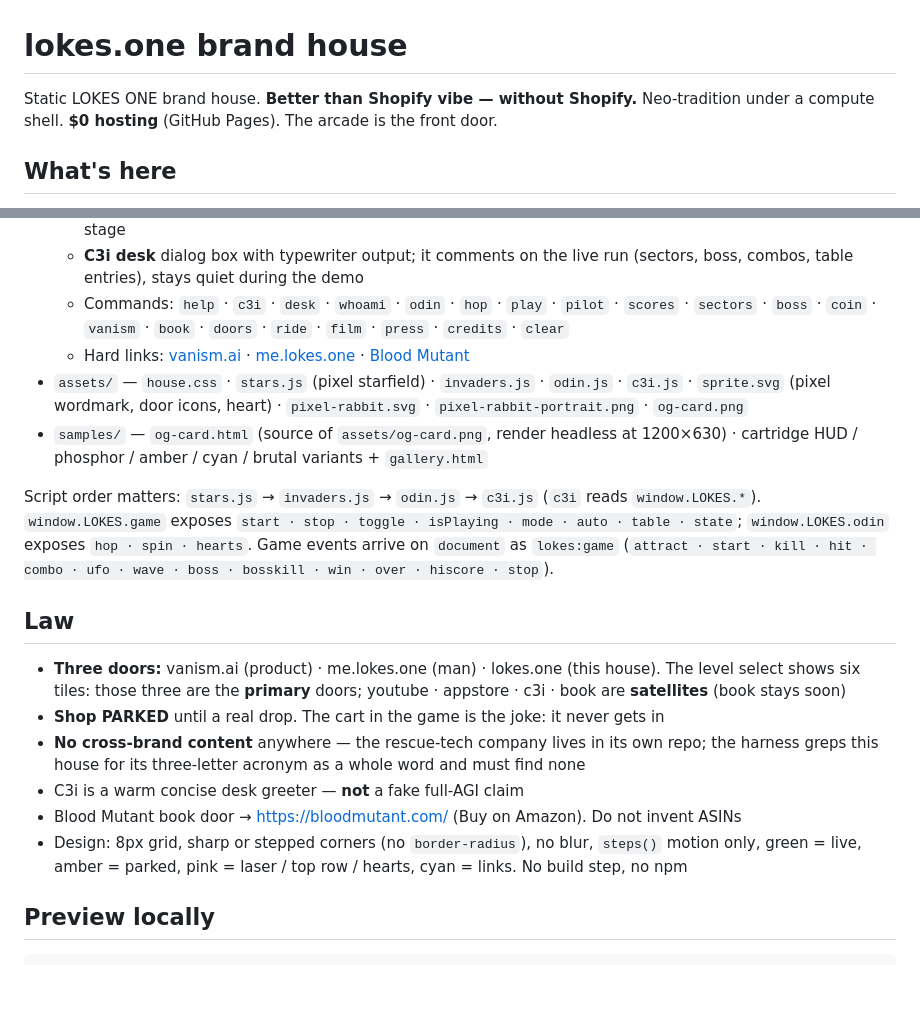
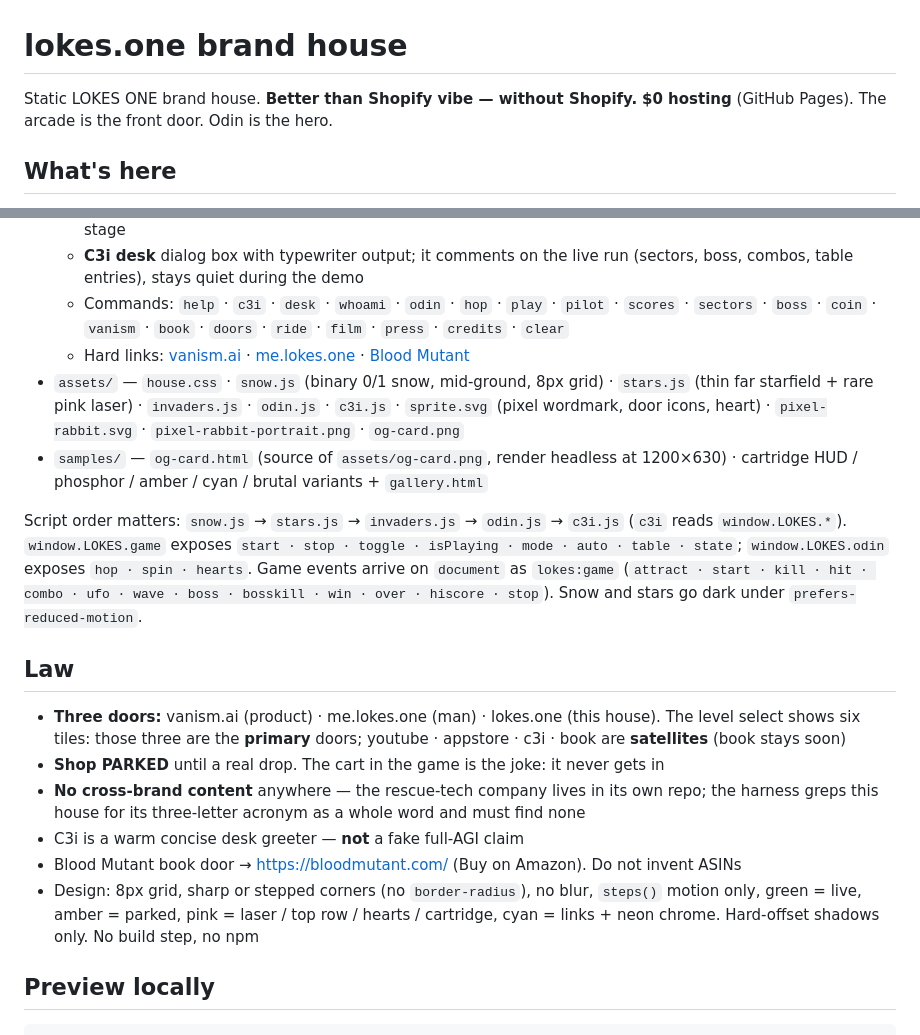
Before and after one commit to rockymountainamerica-bot/lokes-one-house, a Markdown page: README.md, 2 parts joined by grey strips. Drawn GitHub-style; blank space fills up the shorter version.

Commit message:
STREET polish: README script order and snow/stars notes

```diff
--- a/README.md
+++ b/README.md
@@ -1,6 +1,6 @@
 # lokes.one brand house
 
-Static LOKES ONE brand house. **Better than Shopify vibe — without Shopify.** Neo-tradition under a compute shell. **$0 hosting** (GitHub Pages). The arcade is the front door.
+Static LOKES ONE brand house. **Better than Shopify vibe — without Shopify.** **$0 hosting** (GitHub Pages). The arcade is the front door. Odin is the hero.
 
 ## What's here
 
@@ -15,10 +15,10 @@ Static LOKES ONE brand house. **Better than Shopify vibe — without Shopify.**
   - **C3i desk** dialog box with typewriter output; it comments on the live run (sectors, boss, combos, table entries), stays quiet during the demo
   - Commands: `help` · `c3i` · `desk` · `whoami` · `odin` · `hop` · `play` · `pilot` · `scores` · `sectors` · `boss` · `coin` · `vanism` · `book` · `doors` · `ride` · `film` · `press` · `credits` · `clear`
   - Hard links: [vanism.ai](https://vanism.ai) · [me.lokes.one](https://me.lokes.one) · [Blood Mutant](https://bloodmutant.com/)
-- `assets/` — `house.css` · `stars.js` (pixel starfield) · `invaders.js` · `odin.js` · `c3i.js` · `sprite.svg` (pixel wordmark, door icons, heart) · `pixel-rabbit.svg` · `pixel-rabbit-portrait.png` · `og-card.png`
+- `assets/` — `house.css` · `snow.js` (binary 0/1 snow, mid-ground, 8px grid) · `stars.js` (thin far starfield + rare pink laser) · `invaders.js` · `odin.js` · `c3i.js` · `sprite.svg` (pixel wordmark, door icons, heart) · `pixel-rabbit.svg` · `pixel-rabbit-portrait.png` · `og-card.png`
 - `samples/` — `og-card.html` (source of `assets/og-card.png`, render headless at 1200×630) · cartridge HUD / phosphor / amber / cyan / brutal variants + `gallery.html`
 
-Script order matters: `stars.js` → `invaders.js` → `odin.js` → `c3i.js` (`c3i` reads `window.LOKES.*`). `window.LOKES.game` exposes `start · stop · toggle · isPlaying · mode · auto · table · state`; `window.LOKES.odin` exposes `hop · spin · hearts`. Game events arrive on `document` as `lokes:game` (`attract · start · kill · hit · combo · ufo · wave · boss · bosskill · win · over · hiscore · stop`).
+Script order matters: `snow.js` → `stars.js` → `invaders.js` → `odin.js` → `c3i.js` (`c3i` reads `window.LOKES.*`). `window.LOKES.game` exposes `start · stop · toggle · isPlaying · mode · auto · table · state`; `window.LOKES.odin` exposes `hop · spin · hearts`. Game events arrive on `document` as `lokes:game` (`attract · start · kill · hit · combo · ufo · wave · boss · bosskill · win · over · hiscore · stop`). Snow and stars go dark under `prefers-reduced-motion`.
 
 ## Law
 
@@ -27,7 +27,7 @@ Script order matters: `stars.js` → `invaders.js` → `odin.js` → `c3i.js` (`
 - **No cross-brand content** anywhere — the rescue-tech company lives in its own repo; the harness greps this house for its three-letter acronym as a whole word and must find none
 - C3i is a warm concise desk greeter — **not** a fake full-AGI claim
 - Blood Mutant book door → https://bloodmutant.com/ (Buy on Amazon). Do not invent ASINs
-- Design: 8px grid, sharp or stepped corners (no `border-radius`), no blur, `steps()` motion only, green = live, amber = parked, pink = laser / top row / hearts, cyan = links. No build step, no npm
+- Design: 8px grid, sharp or stepped corners (no `border-radius`), no blur, `steps()` motion only, green = live, amber = parked, pink = laser / top row / hearts / cartridge, cyan = links + neon chrome. Hard-offset shadows only. No build step, no npm
 
 ## Preview locally
 
```
